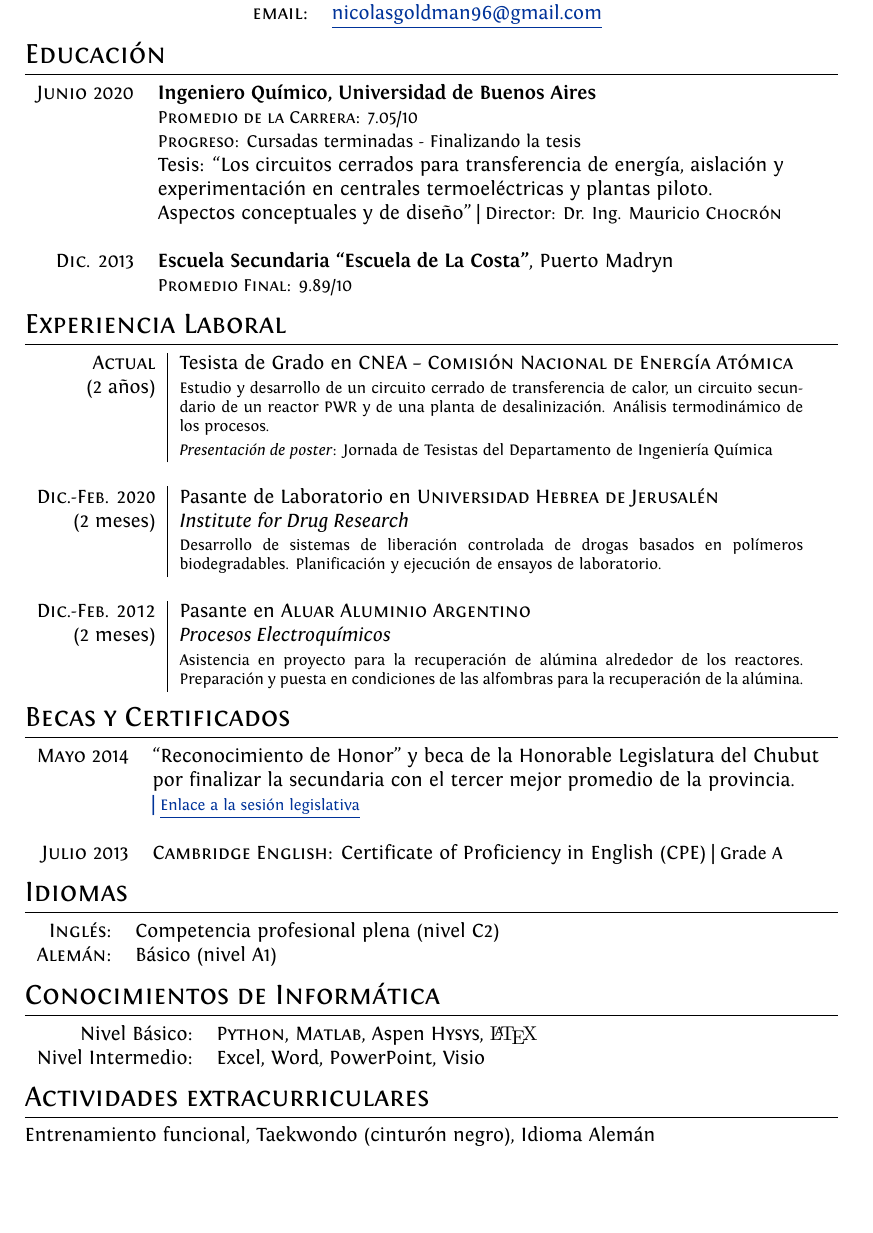
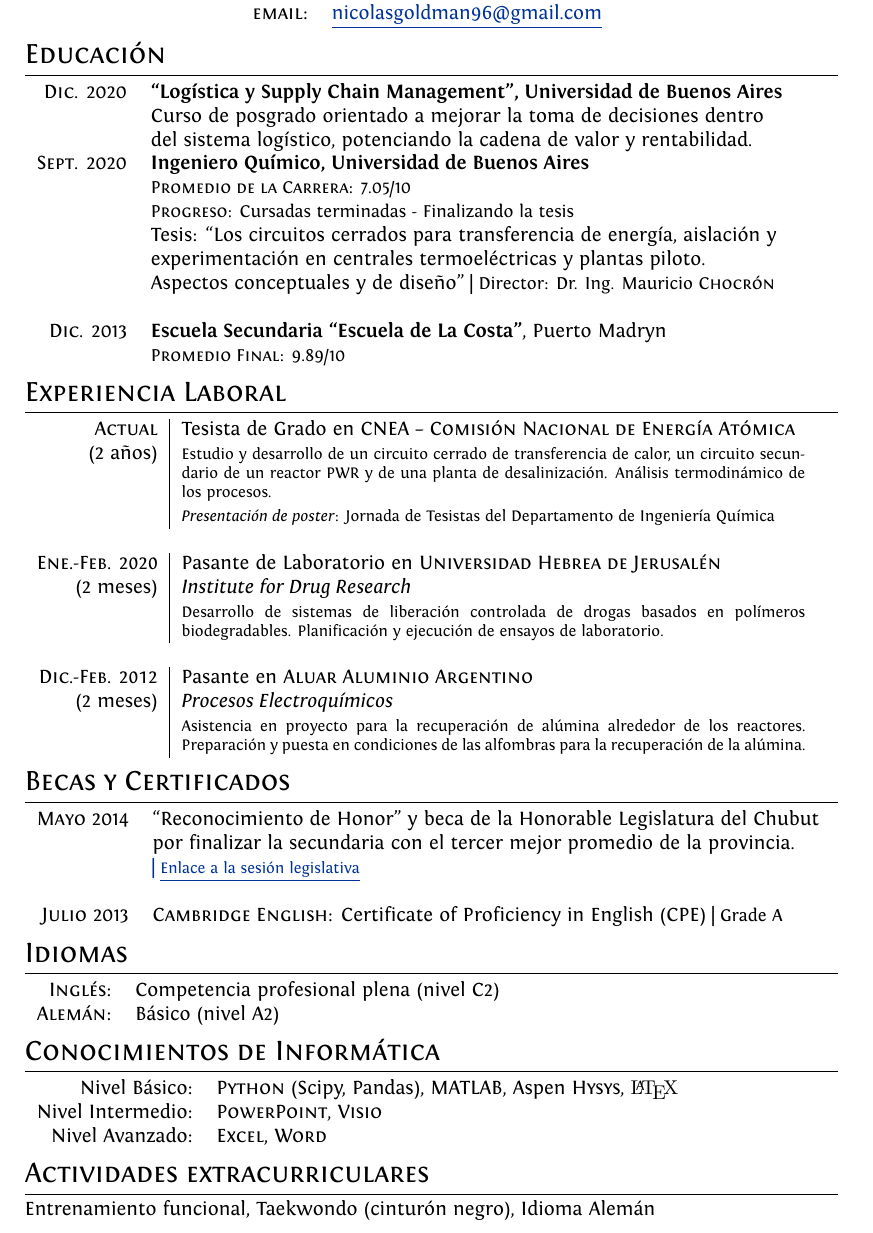
Before and after one commit to goldmancito/CV-Nicolas-Goldman-Espa-ol-, a LaTeX CV (cv.tex): part of the page, cut so that both start at the same text, the shorter picture padded with empty space. Compiled offline with XeLaTeX.

Commit message:
Updates from Overleaf

```diff
--- a/cv.tex
+++ b/cv.tex
@@ -96,7 +96,8 @@ ItalicFont = Fontin-Italic.otf
 %Section: Education
 \section{Educación}\smallskip
 \begin{tabular}{rl}
-\textsc{Junio} 2020 & \textbf{Ingeniero Químico,  Universidad de Buenos Aires}\\
+\textsc{Dic.} 2020& \textbf{``Logística y Supply Chain Management'', Universidad de Buenos Aires} \\ & Curso de posgrado orientado a mejorar la toma de decisiones dentro \\ & del sistema logístico, potenciando la cadena de valor y rentabilidad.\\
+\textsc{Sept.} 2020 & \textbf{Ingeniero Químico,  Universidad de Buenos Aires}\\
 &\small\textsc{Promedio de la Carrera:} 7.05/10\\
 &\small\textsc{Progreso:} Cursadas terminadas - Finalizando la tesis  \\
 & Tesis: ``Los circuitos cerrados para transferencia de energía, aislación y\\& experimentación en centrales termoeléctricas y plantas piloto.\\& Aspectos conceptuales y de diseño'' | \small Director: Dr. Ing. Mauricio \textsc{Chocrón}\\\\
@@ -110,7 +111,7 @@ ItalicFont = Fontin-Italic.otf
 \textsc{Actual}&Tesista de Grado en \textsc{CNEA -- Comisión Nacional de Energía Atómica}  \\(2 años)&\footnotesize{Estudio y desarrollo de un circuito cerrado de transferencia de calor, un circuito secundario de un reactor PWR y de una planta de desalinización. Análisis termodinámico de los procesos.}
  \\&\footnotesize{\emph{Presentación de poster}: Jornada de Tesistas del Departamento de Ingeniería Química}\\\multicolumn{2}{c}{} \\
 
-\textsc{Dic.-Feb. 2020} & Pasante de Laboratorio en \textsc{Universidad Hebrea de Jerusalén}\\(2 meses) & \emph{Institute for Drug Research}\\&\footnotesize{Desarrollo de sistemas de liberación controlada de drogas basados en polímeros biodegradables. Planificación y ejecución de ensayos de laboratorio.}\\\multicolumn{2}{c}{}\\
+\textsc{Ene.-Feb. 2020} & Pasante de Laboratorio en \textsc{Universidad Hebrea de Jerusalén}\\(2 meses) & \emph{Institute for Drug Research}\\&\footnotesize{Desarrollo de sistemas de liberación controlada de drogas basados en polímeros biodegradables. Planificación y ejecución de ensayos de laboratorio.}\\\multicolumn{2}{c}{}\\
 
 % \textsc{Jul-Oct 2008} & 1\textsuperscript{st} year Analyst at \textsc{Lehman Brothers}, London \\&\emph{Commodities Structured Trading}\\&\footnotesize{Developed spreadsheets for risk analysis on exotic derivatives on a wide array of commodities (\textit{ags, oils, precious} and \textit{base metals}), managed blotter and secondary trades on structured notes, liaised with Middle Office, Sales and Structuring for bookkeeping.}\\\multicolumn{2}{c}{} \\
 \textsc{Dic.-Feb. 2012} & Pasante en \textsc{Aluar Aluminio Argentino}\\(2 meses)& \emph{Procesos Electroquímicos}\\&\footnotesize{Asistencia en proyecto para la recuperación de alúmina alrededor de los reactores. Preparación y puesta en condiciones de las alfombras para la recuperación de la alúmina.}
@@ -129,13 +130,14 @@ ItalicFont = Fontin-Italic.otf
 \begin{tabular}{rl}
  %\textsc{Español:}&Native\\
 \textsc{Inglés:}&Competencia profesional plena (nivel C2)\\
-\textsc{Alemán:}&Básico (nivel A1)
+\textsc{Alemán:}&Básico (nivel A2)
 \end{tabular}\smallskip
 
 \section{Conocimientos de Informática}\smallskip
 \begin{tabular}{rl}
- Nivel Básico:& \textsc{Python}, \textsc{Matlab}, Aspen \textsc{Hysys}, {\fb \LaTeX}\setmainfont[SmallCapsFont=Fontin-SmallCaps.otf]{Fontin.otf} %my\textsc{sql}, \textsc{html}, Access, \textsc{Linux}, ubuntu, \\
-\\Nivel Intermedio:& Excel, Word, PowerPoint, Visio
+ Nivel Básico:& \textsc{Python} (Scipy, Pandas), \textsc{MATLAB}, Aspen \textsc{Hysys}, {\fb \LaTeX}\setmainfont[SmallCapsFont=Fontin-SmallCaps.otf]{Fontin.otf} %my\textsc{sql}, \textsc{html}, Access, \textsc{Linux}, ubuntu, \\
+\\Nivel Intermedio:& \textsc{PowerPoint}, \textsc{Visio}
+\\Nivel Avanzado:& \textsc{Excel}, \textsc{Word}
 \end{tabular}\smallskip
 
 \section{Actividades extracurriculares}\smallskip
```
